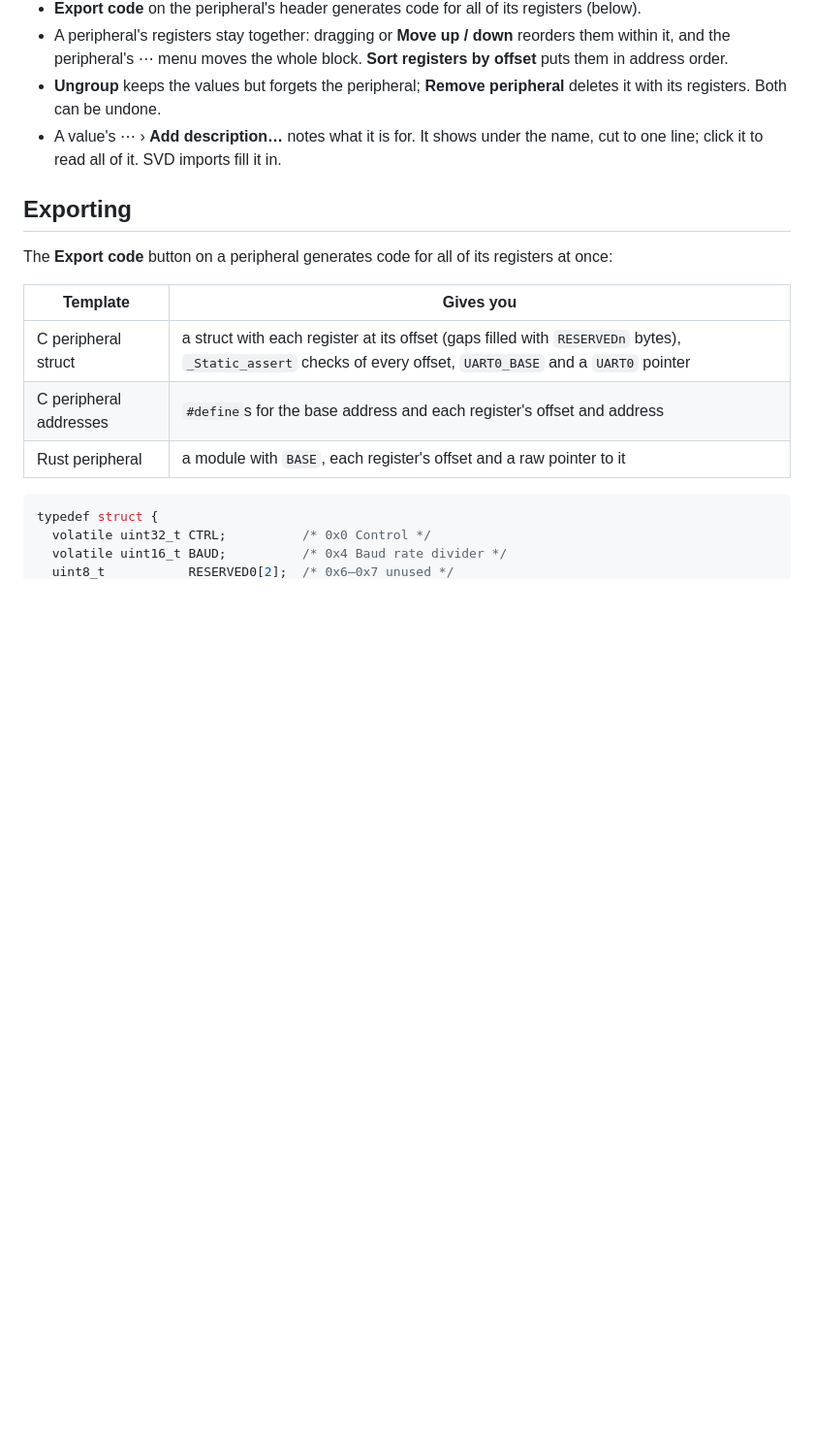
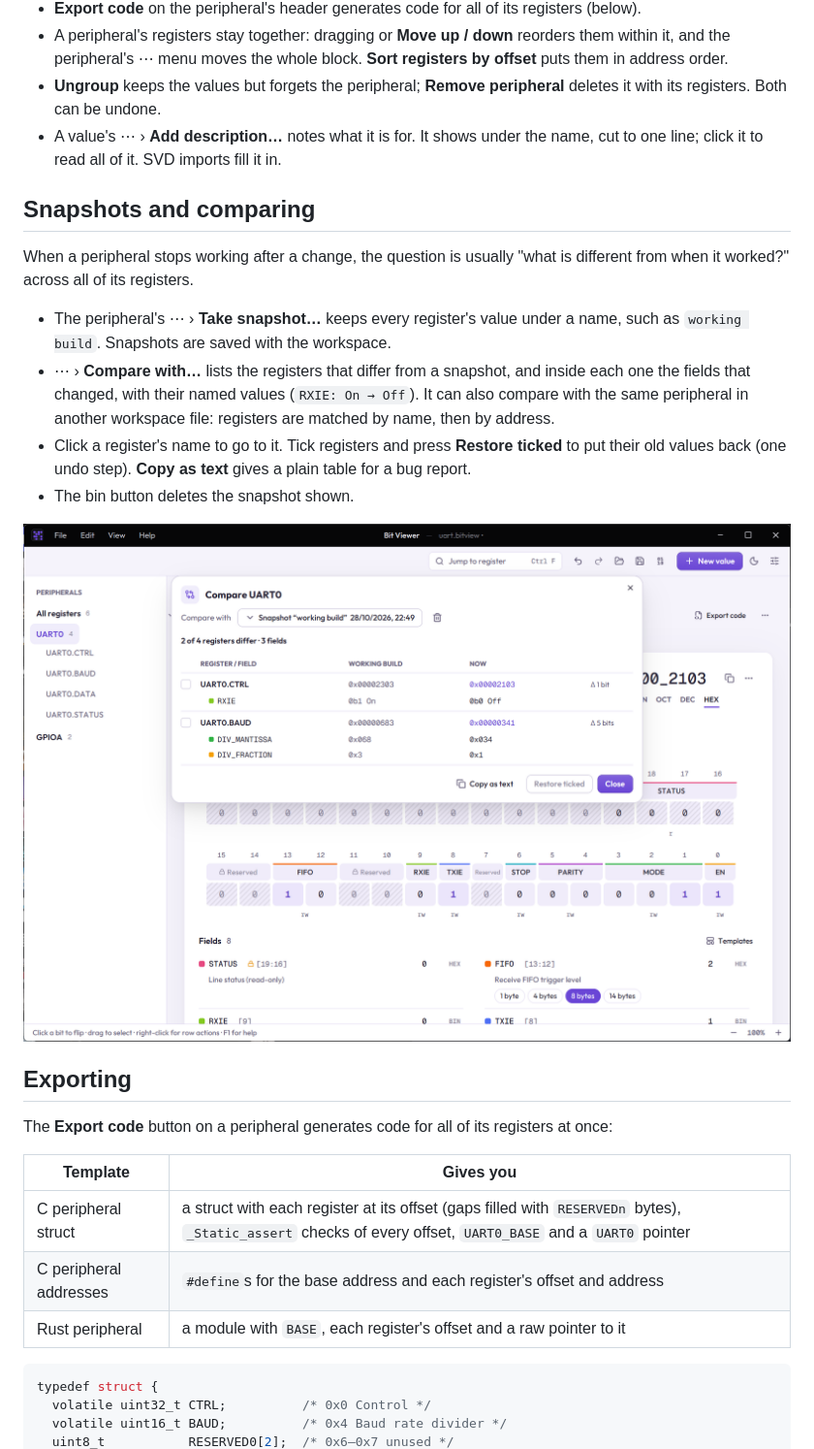
Before and after one commit to kernel-dev/bitviewer, a Markdown page: docs/guide/09-peripherals.md, the part around the change. Shown at 97% size. GitHub-like rendering; pictures changed too: docs/guide/img/peripheral-diff.png (added); blank space fills up the shorter version.

```diff
--- a/docs/guide/09-peripherals.md
+++ b/docs/guide/09-peripherals.md
@@ -22,6 +22,17 @@ Each peripheral also gets an entry in the sidebar. Click it to show only its reg
 - A peripheral's registers stay together: dragging or **Move up / down** reorders them within it, and the peripheral's ⋯ menu moves the whole block. **Sort registers by offset** puts them in address order.
 - **Ungroup** keeps the values but forgets the peripheral; **Remove peripheral** deletes it with its registers. Both can be undone.
 - A value's ⋯ › **Add description…** notes what it is for. It shows under the name, cut to one line; click it to read all of it. SVD imports fill it in.
+
+## Snapshots and comparing
+
+When a peripheral stops working after a change, the question is usually "what is different from when it worked?" across all of its registers.
+
+- The peripheral's ⋯ › **Take snapshot…** keeps every register's value under a name, such as `working build`. Snapshots are saved with the workspace.
+- ⋯ › **Compare with…** lists the registers that differ from a snapshot, and inside each one the fields that changed, with their named values (`RXIE: On → Off`). It can also compare with the same peripheral in another workspace file: registers are matched by name, then by address.
+- Click a register's name to go to it. Tick registers and press **Restore ticked** to put their old values back (one undo step). **Copy as text** gives a plain table for a bug report.
+- The bin button deletes the snapshot shown.
+
+![UART0 compared with the snapshot “working build”](img/peripheral-diff.png)
 
 ## Exporting
 
```
Also changed, not shown: CHANGELOG.md (+1 -0 lines), 13 other files.
